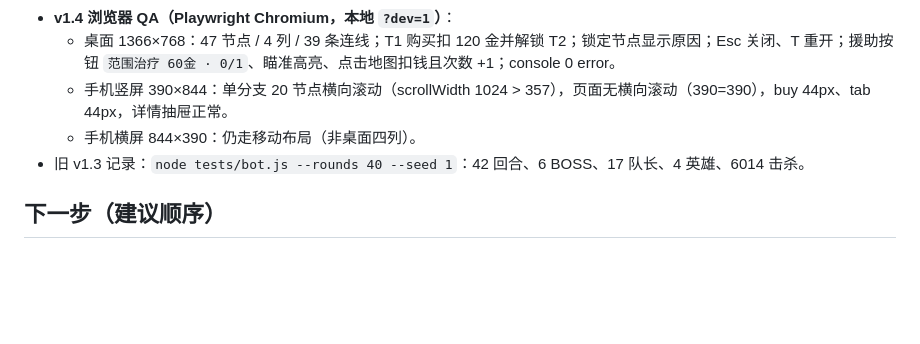
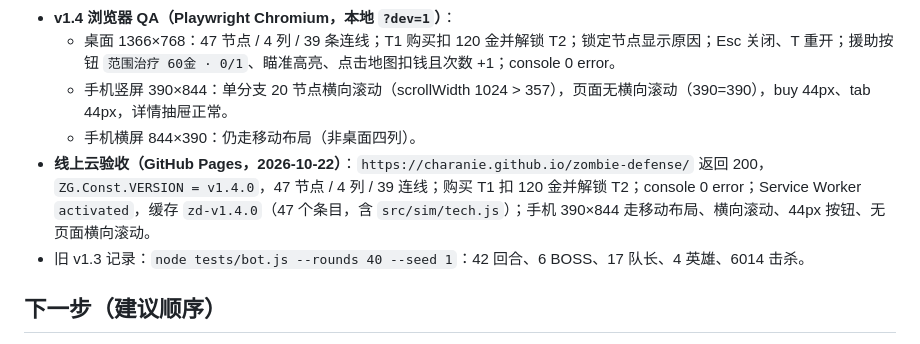
Before and after one commit to charanie/zombie-defense, a Markdown page: docs/STATE.md, the part around the change. GitHub-like rendering; blank space fills up the shorter version.

```diff
--- a/docs/STATE.md
+++ b/docs/STATE.md
@@ -50,6 +50,7 @@
   - 桌面 1366×768：47 节点 / 4 列 / 39 条连线；T1 购买扣 120 金并解锁 T2；锁定节点显示原因；Esc 关闭、T 重开；援助按钮 `范围治疗 60金 · 0/1`、瞄准高亮、点击地图扣钱且次数 +1；console 0 error。
   - 手机竖屏 390×844：单分支 20 节点横向滚动（scrollWidth 1024 > 357），页面无横向滚动（390=390），buy 44px、tab 44px，详情抽屉正常。
   - 手机横屏 844×390：仍走移动布局（非桌面四列）。
+- **线上云验收（GitHub Pages，2026-10-22）**：`https://charanie.github.io/zombie-defense/` 返回 200，`ZG.Const.VERSION = v1.4.0`，47 节点 / 4 列 / 39 连线；购买 T1 扣 120 金并解锁 T2；console 0 error；Service Worker `activated`，缓存 `zd-v1.4.0`（47 个条目，含 `src/sim/tech.js`）；手机 390×844 走移动布局、横向滚动、44px 按钮、无页面横向滚动。
 - 旧 v1.3 记录：`node tests/bot.js --rounds 40 --seed 1`：42 回合、6 BOSS、17 队长、4 英雄、6014 击杀。
 
 ## 下一步（建议顺序）
```
Also changed, not shown: qa/checklist.md (+2 -2 lines).
